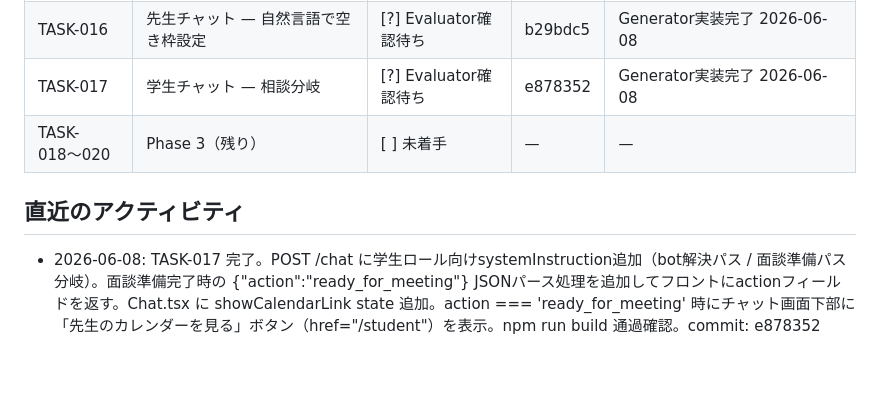
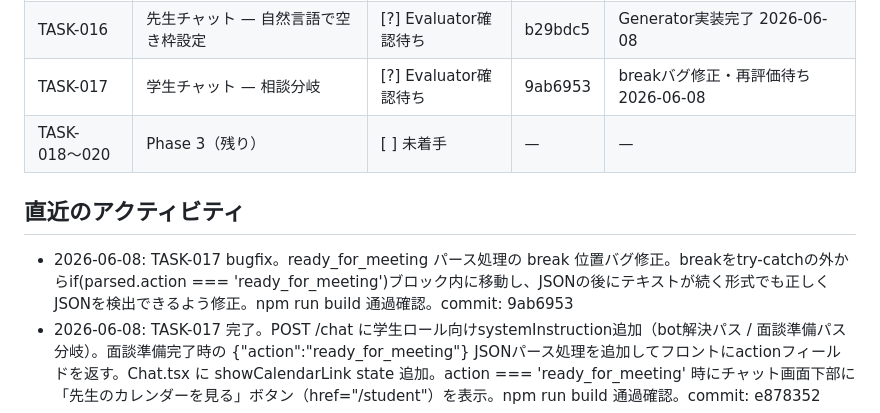
Before and after one commit to KeitoKuramochi/web3.0_calendar_project, a Markdown page: docs/STATUS.md, the part around the change. GitHub-like rendering; blank space fills up the shorter version.

Commit message:
docs: update TASK-017 status after break position bugfix

```diff
--- a/docs/STATUS.md
+++ b/docs/STATUS.md
@@ -32,11 +32,12 @@
 | TASK-014 | Gemini Flash 2.0 チャット接続 | [?] Evaluator確認待ち | 485c041 | Generator実装完了 2026-06-08 |
 | TASK-015 | chatLog永久保存 + memory自動更新 | [x] 合格 | 0cc2d75 | Evaluator合格 2026-06-08 |
 | TASK-016 | 先生チャット — 自然言語で空き枠設定 | [?] Evaluator確認待ち | b29bdc5 | Generator実装完了 2026-06-08 |
-| TASK-017 | 学生チャット — 相談分岐 | [?] Evaluator確認待ち | e878352 | Generator実装完了 2026-06-08 |
+| TASK-017 | 学生チャット — 相談分岐 | [?] Evaluator確認待ち | 9ab6953 | breakバグ修正・再評価待ち 2026-06-08 |
 | TASK-018〜020 | Phase 3（残り） | [ ] 未着手 | — | — |
 
 ## 直近のアクティビティ
 
+- 2026-06-08: TASK-017 bugfix。ready_for_meeting パース処理の break 位置バグ修正。breakをtry-catchの外からif(parsed.action === 'ready_for_meeting')ブロック内に移動し、JSONの後にテキストが続く形式でも正しくJSONを検出できるよう修正。npm run build 通過確認。commit: 9ab6953
 - 2026-06-08: TASK-017 完了。POST /chat に学生ロール向けsystemInstruction追加（bot解決パス / 面談準備パス分岐）。面談準備完了時の {"action":"ready_for_meeting"} JSONパース処理を追加してフロントにactionフィールドを返す。Chat.tsx に showCalendarLink state 追加。action === 'ready_for_meeting' 時にチャット画面下部に「先生のカレンダーを見る」ボタン（href="/student"）を表示。npm run build 通過確認。commit: e878352
 - 2026-06-08: TASK-016 完了。POST /chat に先生ロール判定追加。先生の場合のみ今日の日付・空き枠操作JSONフォーマットをsystemInstructionに付加。Gemini返答の先頭行をJSONパースして add_slot（D1 INSERT）/delete_slot（D1 DELETE）を実行。曖昧表現はGeminiがテキストのみ返し確認動作。レスポンスに action フィールド追加。既存chatLog保存・memory参照を維持。npm run build 通過確認。commit: b29bdc5
 - 2026-06-08: TASK-015 修正対応（Evaluator不合格対応）。POST /chat でuserメッセージをGemini呼び出し前にchatLogへ先に保存するよう変更（Gemini失敗時でもuserログが残る）。POST /chat/end-session でGemini要約失敗時のフォールバック追加（chatLogテキスト2000文字をmemory.dataに保存し ok:true を返す）。npm run build 通過確認。commit: 0cc2d75
```
Also changed, not shown: docs/MVP_TASKS.md (+2 -1 lines).
